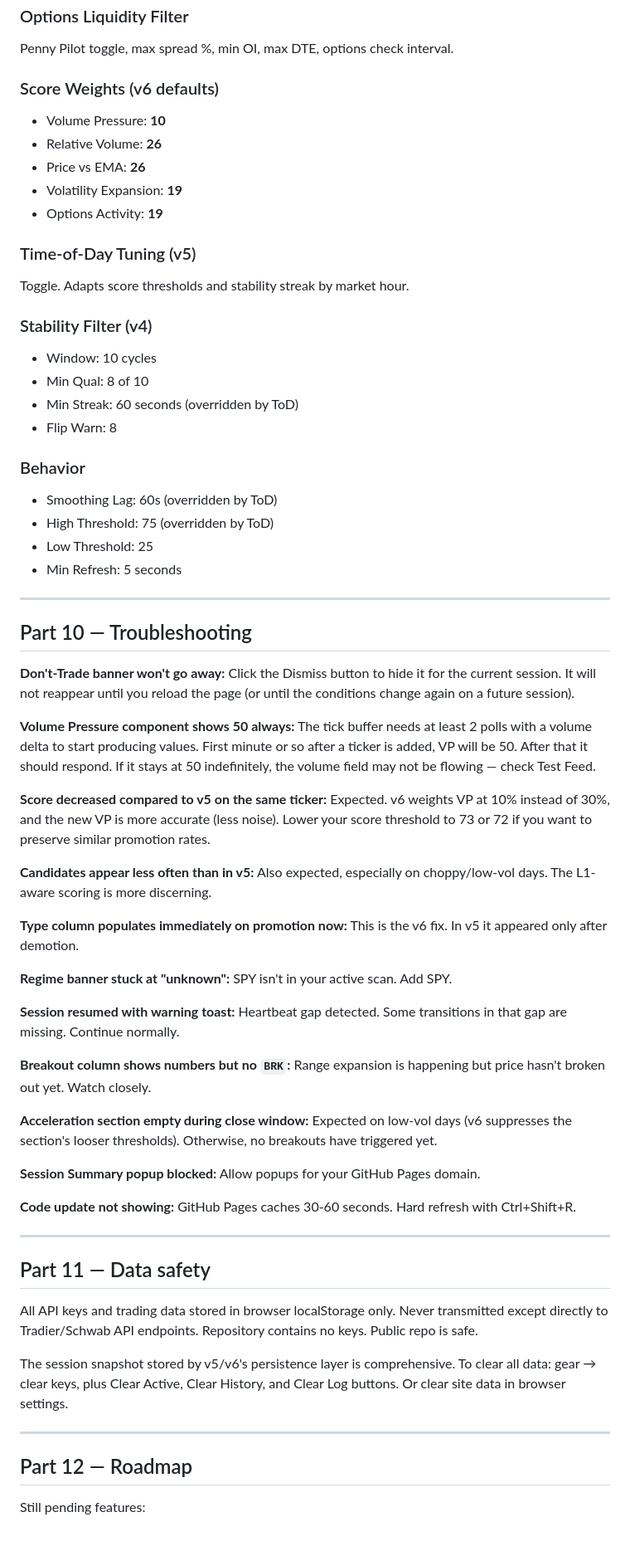
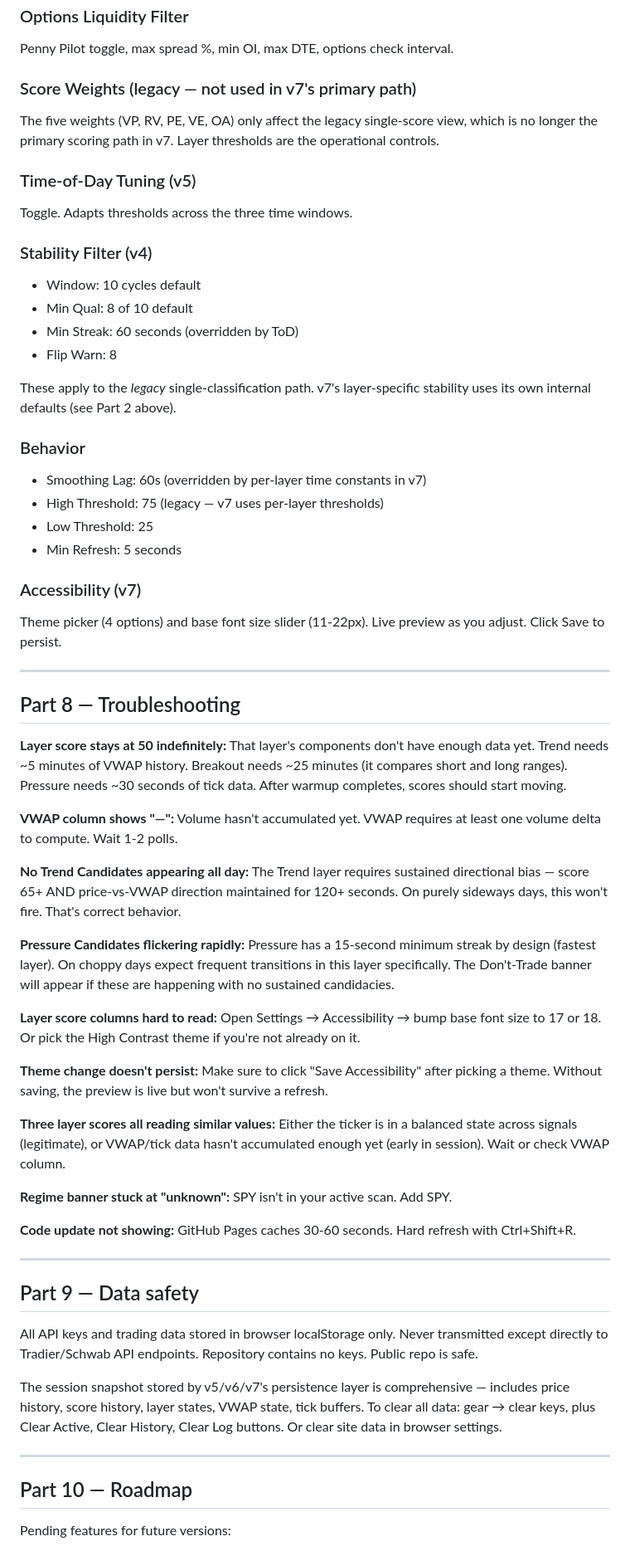
Before and after one commit to VaultLinkCrypto/MomScanner, a Markdown page: README.md, the part around one of its changes. Shown at 83% size. Drawn GitHub-style.

```diff
--- a/README.md
+++ b/README.md
@@ -330,65 +313,62 @@ Tradier or Schwab keys, callback URL, environment selection, OAuth connect.
 ### Options Liquidity Filter
 Penny Pilot toggle, max spread %, min OI, max DTE, options check interval.
 
-### Score Weights (v6 defaults)
-- Volume Pressure: **10**
-- Relative Volume: **26**
-- Price vs EMA: **26**
-- Volatility Expansion: **19**
-- Options Activity: **19**
+### Score Weights (legacy — not used in v7's primary path)
+The five weights (VP, RV, PE, VE, OA) only affect the legacy single-score view, which is no longer the primary scoring path in v7. Layer thresholds are the operational controls.
 
 ### Time-of-Day Tuning (v5)
-Toggle. Adapts score thresholds and stability streak by market hour.
+Toggle. Adapts thresholds across the three time windows.
 
 ### Stability Filter (v4)
-- Window: 10 cycles
-- Min Qual: 8 of 10
+- Window: 10 cycles default
+- Min Qual: 8 of 10 default
 - Min Streak: 60 seconds (overridden by ToD)
 - Flip Warn: 8
 
+These apply to the *legacy* single-classification path. v7's layer-specific stability uses its own internal defaults (see Part 2 above).
+
 ### Behavior
-- Smoothing Lag: 60s (overridden by ToD)
-- High Threshold: 75 (overridden by ToD)
+- Smoothing Lag: 60s (overridden by per-layer time constants in v7)
+- High Threshold: 75 (legacy — v7 uses per-layer thresholds)
 - Low Threshold: 25
 - Min Refresh: 5 seconds
 
+### Accessibility (v7)
+Theme picker (4 options) and base font size slider (11-22px). Live preview as you adjust. Click Save to persist.
+
 ---
 
-## Part 10 — Troubleshooting
+## Part 8 — Troubleshooting
 
-**Don't-Trade banner won't go away:** Click the Dismiss button to hide it for the current session. It will not reappear until you reload the page (or until the conditions change again on a future session).
+**Layer score stays at 50 indefinitely:** That layer's components don't have enough data yet. Trend needs ~5 minutes of VWAP history. Breakout needs ~25 minutes (it compares short and long ranges). Pressure needs ~30 seconds of tick data. After warmup completes, scores should start moving.
 
-**Volume Pressure component shows 50 always:** The tick buffer needs at least 2 polls with a volume delta to start producing values. First minute or so after a ticker is added, VP will be 50. After that it should respond. If it stays at 50 indefinitely, the volume field may not be flowing — check Test Feed.
+**VWAP column shows "—":** Volume hasn't accumulated yet. VWAP requires at least one volume delta to compute. Wait 1-2 polls.
 
-**Score decreased compared to v5 on the same ticker:** Expected. v6 weights VP at 10% instead of 30%, and the new VP is more accurate (less noise). Lower your score threshold to 73 or 72 if you want to preserve similar promotion rates.
+**No Trend Candidates appearing all day:** The Trend layer requires sustained directional bias — score 65+ AND price-vs-VWAP direction maintained for 120+ seconds. On purely sideways days, this won't fire. That's correct behavior.
 
-**Candidates appear less often than in v5:** Also expected, especially on choppy/low-vol days. The L1-aware scoring is more discerning.
+**Pressure Candidates flickering rapidly:** Pressure has a 15-second minimum streak by design (fastest layer). On choppy days expect frequent transitions in this layer specifically. The Don't-Trade banner will appear if these are happening with no sustained candidacies.
 
-**Type column populates immediately on promotion now:** This is the v6 fix. In v5 it appeared only after demotion.
+**Layer score columns hard to read:** Open Settings → Accessibility → bump base font size to 17 or 18. Or pick the High Contrast theme if you're not already on it.
+
+**Theme change doesn't persist:** Make sure to click "Save Accessibility" after picking a theme. Without saving, the preview is live but won't survive a refresh.
+
+**Three layer scores all reading similar values:** Either the ticker is in a balanced state across signals (legitimate), or VWAP/tick data hasn't accumulated enough yet (early in session). Wait or check VWAP column.
 
 **Regime banner stuck at "unknown":** SPY isn't in your active scan. Add SPY.
-
-**Session resumed with warning toast:** Heartbeat gap detected. Some transitions in that gap are missing. Continue normally.
-
-**Breakout column shows numbers but no `BRK`:** Range expansion is happening but price hasn't broken out yet. Watch closely.
-
-**Acceleration section empty during close window:** Expected on low-vol days (v6 suppresses the section's looser thresholds). Otherwise, no breakouts have triggered yet.
-
-**Session Summary popup blocked:** Allow popups for your GitHub Pages domain.
 
 **Code update not showing:** GitHub Pages caches 30-60 seconds. Hard refresh with Ctrl+Shift+R.
 
 ---
 
-## Part 11 — Data safety
+## Part 9 — Data safety
 
 All API keys and trading data stored in browser localStorage only. Never transmitted except directly to Tradier/Schwab API endpoints. Repository contains no keys. Public repo is safe.
 
-The session snapshot stored by v5/v6's persistence layer is comprehensive. To clear all data: gear → clear keys, plus Clear Active, Clear History, and Clear Log buttons. Or clear site data in browser settings.
+The session snapshot stored by v5/v6/v7's persistence layer is comprehensive — includes price history, score history, layer states, VWAP state, tick buffers. To clear all data: gear → clear keys, plus Clear Active, Clear History, Clear Log buttons. Or clear site data in browser settings.
 
 ---
 
-## Part 12 — Roadmap
+## Part 10 — Roadmap
 
-Still pending features:
+Pending features for future versions:
 
```
Also changed, not shown: other parts of README.md (+223 -240 lines).
